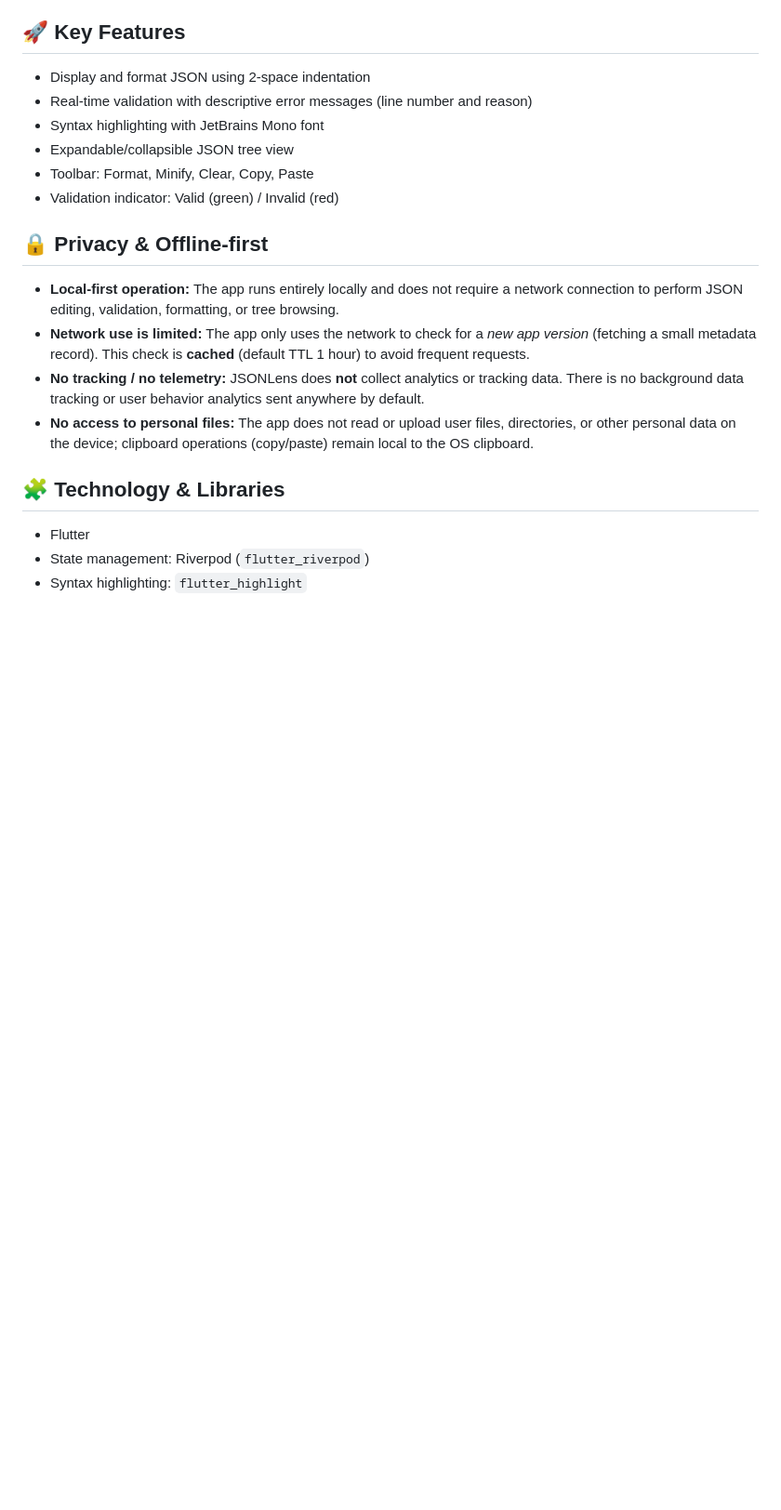
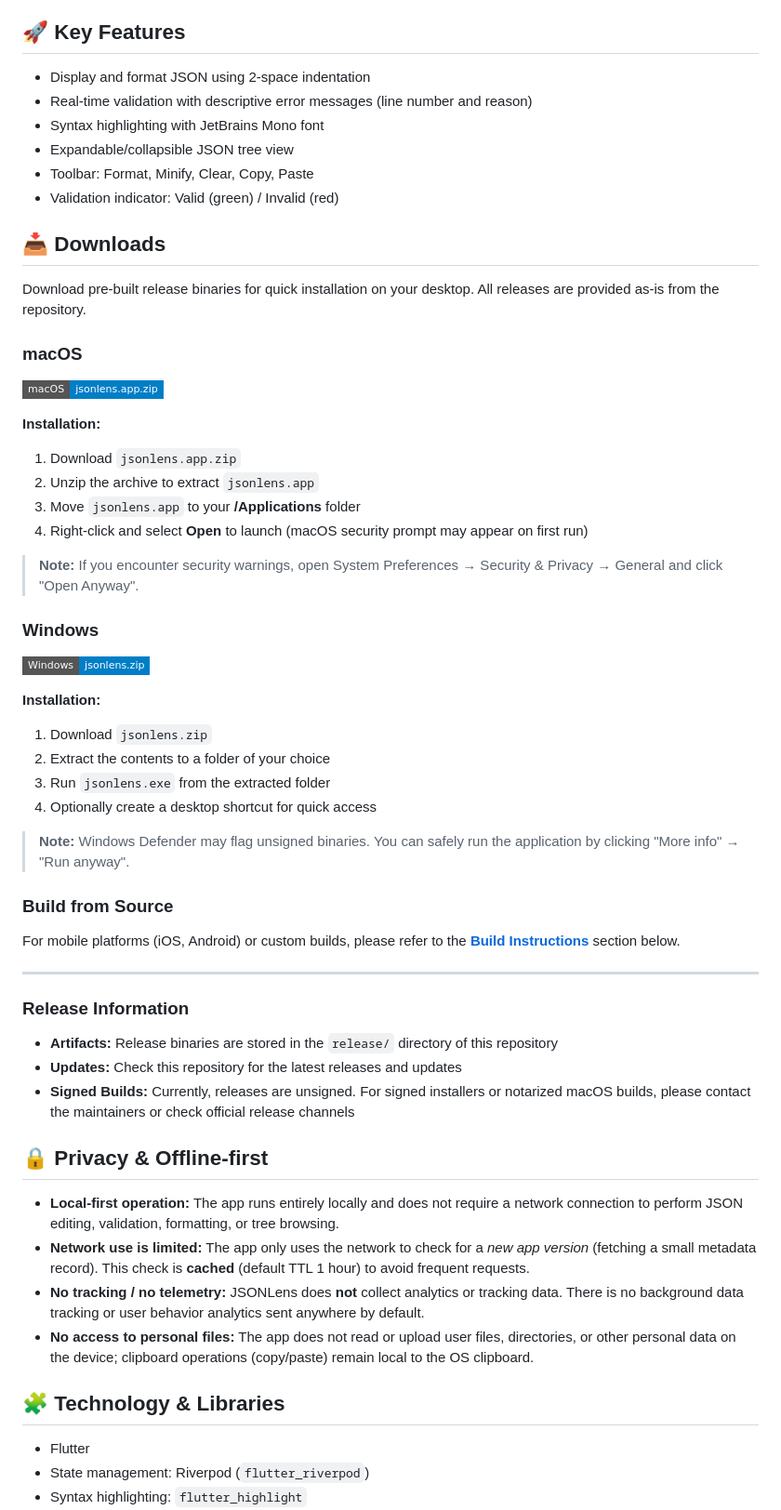
Before and after one commit to az-coder-123/jsonlens, a Markdown page: README.md, the part around one of its changes. Shown at 93% size. Rendered like a GitHub page; badges without logos; blank space fills up the shorter version.

Commit message:
feat: enhance README with detailed installation instructions for macOS and Windows

```diff
--- a/README.md
+++ b/README.md
@@ -11,6 +11,46 @@
 - Expandable/collapsible JSON tree view
 - Toolbar: Format, Minify, Clear, Copy, Paste
 - Validation indicator: Valid (green) / Invalid (red)
+
+## 📥 Downloads
+
+Download pre-built release binaries for quick installation on your desktop. All releases are provided as-is from the repository.
+
+### macOS
+
+[![macOS Download](https://img.shields.io/badge/macOS-jsonlens.app.zip-blue?style=flat-square&logo=apple)](release/macos/jsonlens.app.zip)
+
+**Installation:**
+1. Download `jsonlens.app.zip`
+2. Unzip the archive to extract `jsonlens.app`
+3. Move `jsonlens.app` to your **/Applications** folder
+4. Right-click and select **Open** to launch (macOS security prompt may appear on first run)
+
+> **Note:** If you encounter security warnings, open System Preferences → Security & Privacy → General and click "Open Anyway".
+
+### Windows
+
+[![Windows Download](https://img.shields.io/badge/Windows-jsonlens.zip-blue?style=flat-square&logo=windows)](release/windows/jsonlens.zip)
+
+**Installation:**
+1. Download `jsonlens.zip`
+2. Extract the contents to a folder of your choice
+3. Run `jsonlens.exe` from the extracted folder
+4. Optionally create a desktop shortcut for quick access
+
+> **Note:** Windows Defender may flag unsigned binaries. You can safely run the application by clicking "More info" → "Run anyway".
+
+### Build from Source
+
+For mobile platforms (iOS, Android) or custom builds, please refer to the **[Build Instructions](#-build---debug--release-by-platform)** section below.
+
+---
+
+### Release Information
+
+- **Artifacts:** Release binaries are stored in the `release/` directory of this repository
+- **Updates:** Check this repository for the latest releases and updates
+- **Signed Builds:** Currently, releases are unsigned. For signed installers or notarized macOS builds, please contact the maintainers or check official release channels
 
 ## 🔒 Privacy & Offline-first
 - **Local-first operation:** The app runs entirely locally and does not require a network connection to perform JSON editing, validation, formatting, or tree browsing.
```
Also changed, not shown: other parts of README.md (+1 -7 lines).
